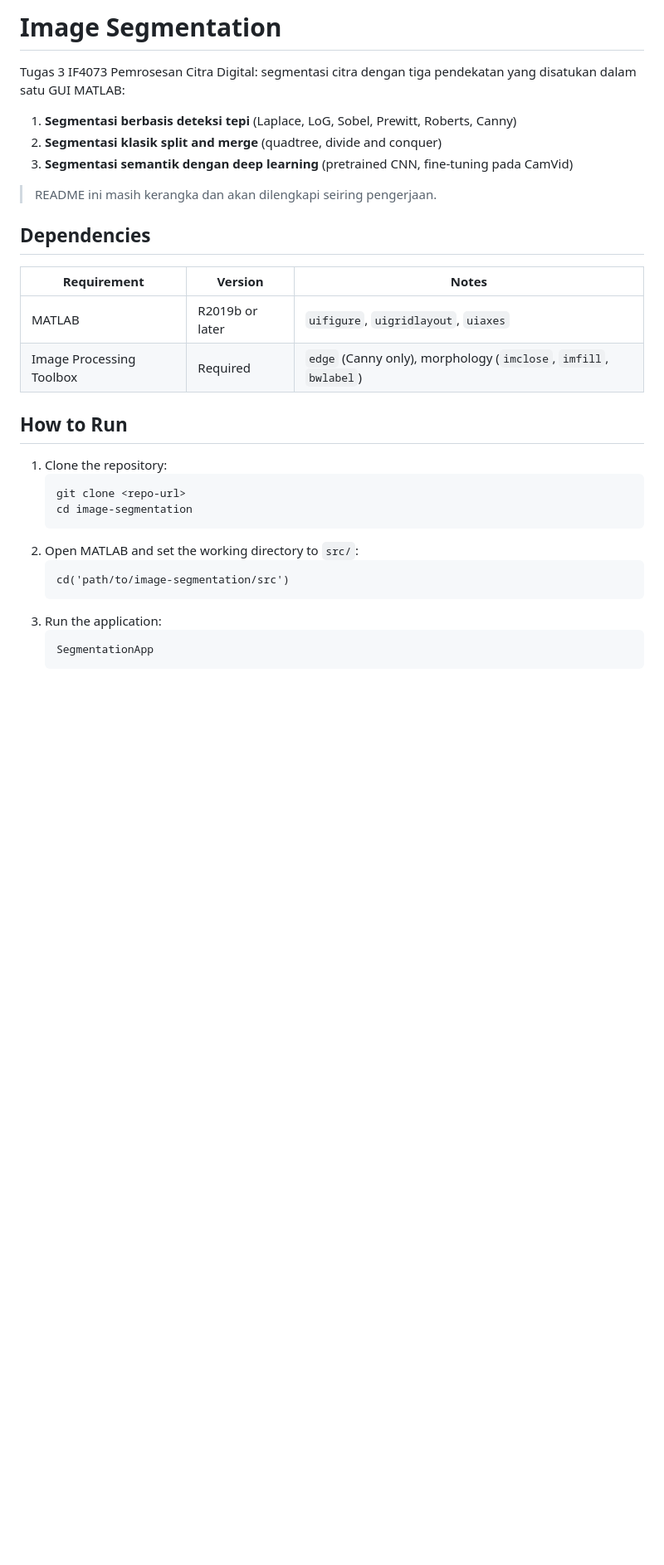
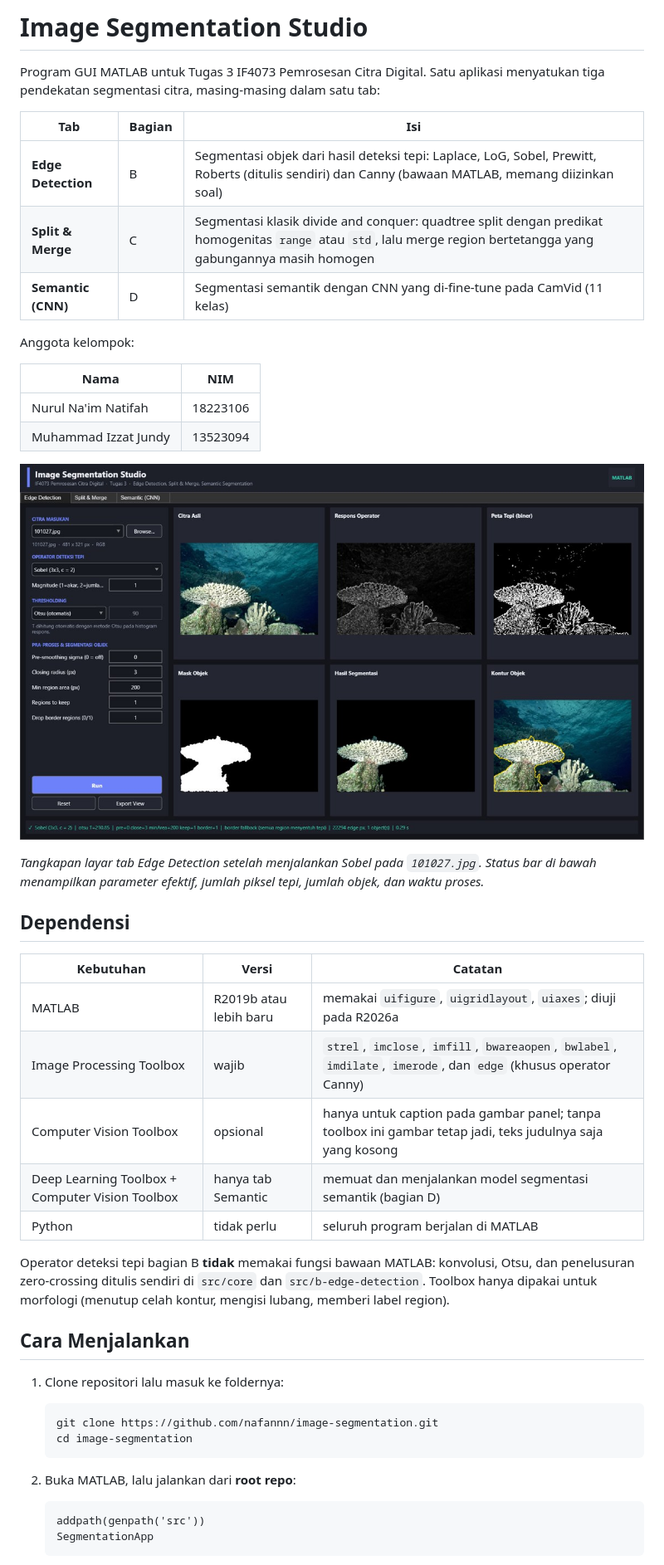
Before and after one commit to nafannn/image-segmentation, a Markdown page: README.md, the part around one of its changes. Shown at 83% size. Drawn GitHub-style; pictures changed too: docs/gui_preview.jpg (added); blank space fills up the shorter version.

Commit message:
docs(repo): README, GUI screenshot and repo housekeeping
- description, dependencies and run guide as the submission sheet asks
- results/ and the helper scripts stay local, only source and data ship

````diff
--- a/README.md
+++ b/README.md
@@ -1,33 +1,51 @@
-# Image Segmentation
+# Image Segmentation Studio
 
-Tugas 3 IF4073 Pemrosesan Citra Digital: segmentasi citra dengan tiga pendekatan
-yang disatukan dalam satu GUI MATLAB:
+Program GUI MATLAB untuk Tugas 3 IF4073 Pemrosesan Citra Digital. Satu aplikasi
+menyatukan tiga pendekatan segmentasi citra, masing-masing dalam satu tab:
 
-1. **Segmentasi berbasis deteksi tepi** (Laplace, LoG, Sobel, Prewitt, Roberts, Canny)
-2. **Segmentasi klasik split and merge** (quadtree, divide and conquer)
-3. **Segmentasi semantik dengan deep learning** (pretrained CNN, fine-tuning pada CamVid)
+| Tab | Bagian | Isi |
+|---|---|---|
+| **Edge Detection** | B | Segmentasi objek dari hasil deteksi tepi: Laplace, LoG, Sobel, Prewitt, Roberts (ditulis sendiri) dan Canny (bawaan MATLAB, memang diizinkan soal) |
+| **Split & Merge** | C | Segmentasi klasik divide and conquer: quadtree split dengan predikat homogenitas `range` atau `std`, lalu merge region bertetangga yang gabungannya masih homogen |
+| **Semantic (CNN)** | D | Segmentasi semantik dengan CNN yang di-fine-tune pada CamVid (11 kelas) |
 
-> README ini masih kerangka dan akan dilengkapi seiring pengerjaan.
+Anggota kelompok:
 
-## Dependencies
+| Nama | NIM |
+|---|---|
+| Nurul Na'im Natifah | 18223106 |
+| Muhammad Izzat Jundy | 13523094 |
 
-| Requirement | Version | Notes |
+![Tampilan tab Edge Detection](docs/gui_preview.jpg)
+
+*Tangkapan layar tab Edge Detection setelah menjalankan Sobel pada `101027.jpg`.
+Status bar di bawah menampilkan parameter efektif, jumlah piksel tepi, jumlah
+objek, dan waktu proses.*
+
+## Dependensi
+
+| Kebutuhan | Versi | Catatan |
 |---|---|---|
-| MATLAB | R2019b or later | `uifigure`, `uigridlayout`, `uiaxes` |
-| Image Processing Toolbox | Required | `edge` (Canny only), morphology (`imclose`, `imfill`, `bwlabel`) |
+| MATLAB | R2019b atau lebih baru | memakai `uifigure`, `uigridlayout`, `uiaxes`; diuji pada R2026a |
+| Image Processing Toolbox | wajib | `strel`, `imclose`, `imfill`, `bwareaopen`, `bwlabel`, `imdilate`, `imerode`, dan `edge` (khusus operator Canny) |
+| Computer Vision Toolbox | opsional | hanya untuk caption pada gambar panel; tanpa toolbox ini gambar tetap jadi, teks judulnya saja yang kosong |
+| Deep Learning Toolbox + Computer Vision Toolbox | hanya tab Semantic | memuat dan menjalankan model segmentasi semantik (bagian D) |
+| Python | tidak perlu | seluruh program berjalan di MATLAB |
 
-## How to Run
+Operator deteksi tepi bagian B **tidak** memakai fungsi bawaan MATLAB:
+konvolusi, Otsu, dan penelusuran zero-crossing ditulis sendiri di `src/core` dan
+`src/b-edge-detection`. Toolbox hanya dipakai untuk morfologi (menutup celah
+kontur, mengisi lubang, memberi label region).
 
-1. Clone the repository:
+## Cara Menjalankan
+
+1. Clone repositori lalu masuk ke foldernya:
    ```bash
-   git clone <repo-url>
+   git clone https://github.com/nafannn/image-segmentation.git
    cd image-segmentation
    ```
-2. Open MATLAB and set the working directory to `src/`:
+2. Buka MATLAB, lalu jalankan dari **root repo**:
    ```matlab
-   cd('path/to/image-segmentation/src')
-   ```
-3. Run the application:
-   ```matlab
+   addpath(genpath('src'))
    SegmentationApp
    ```
````
Also changed, not shown: other parts of README.md (+70 -11 lines), 8 other files.
